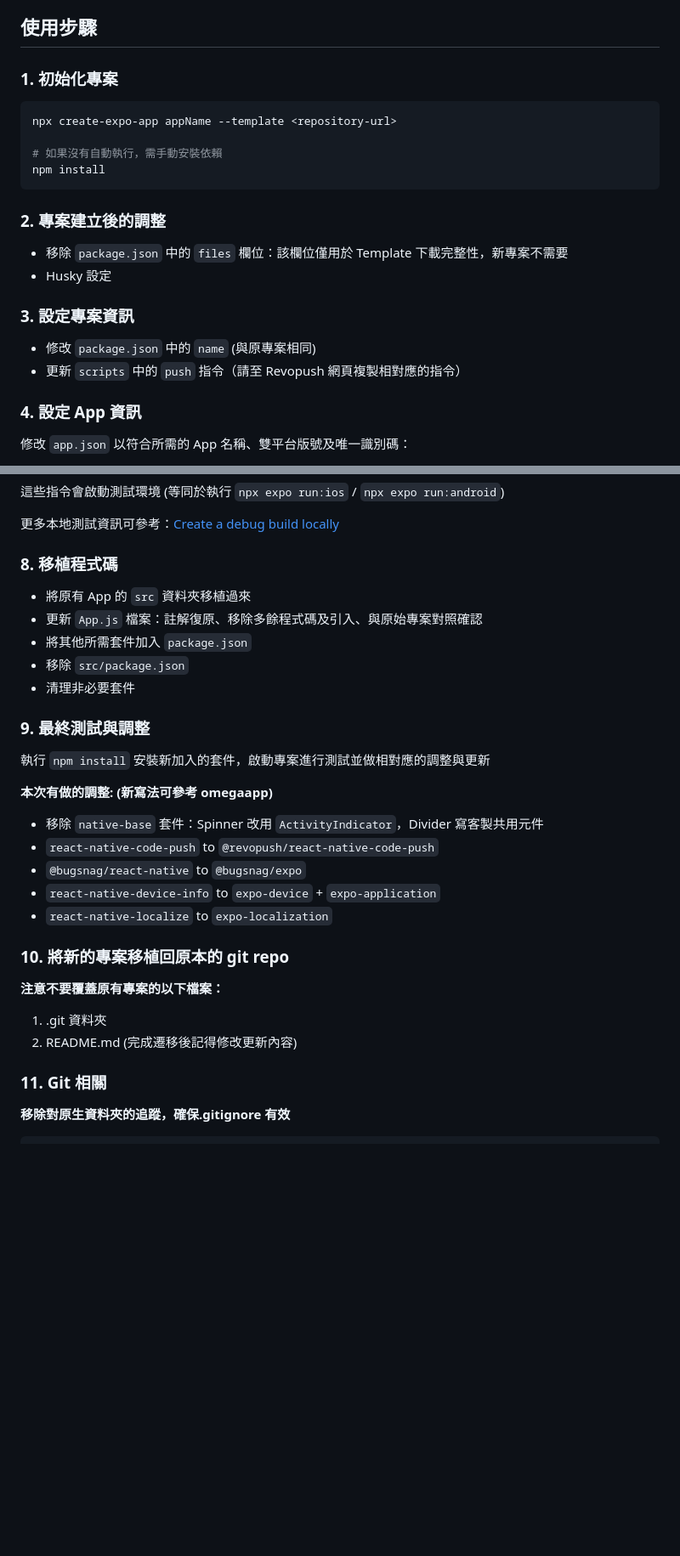
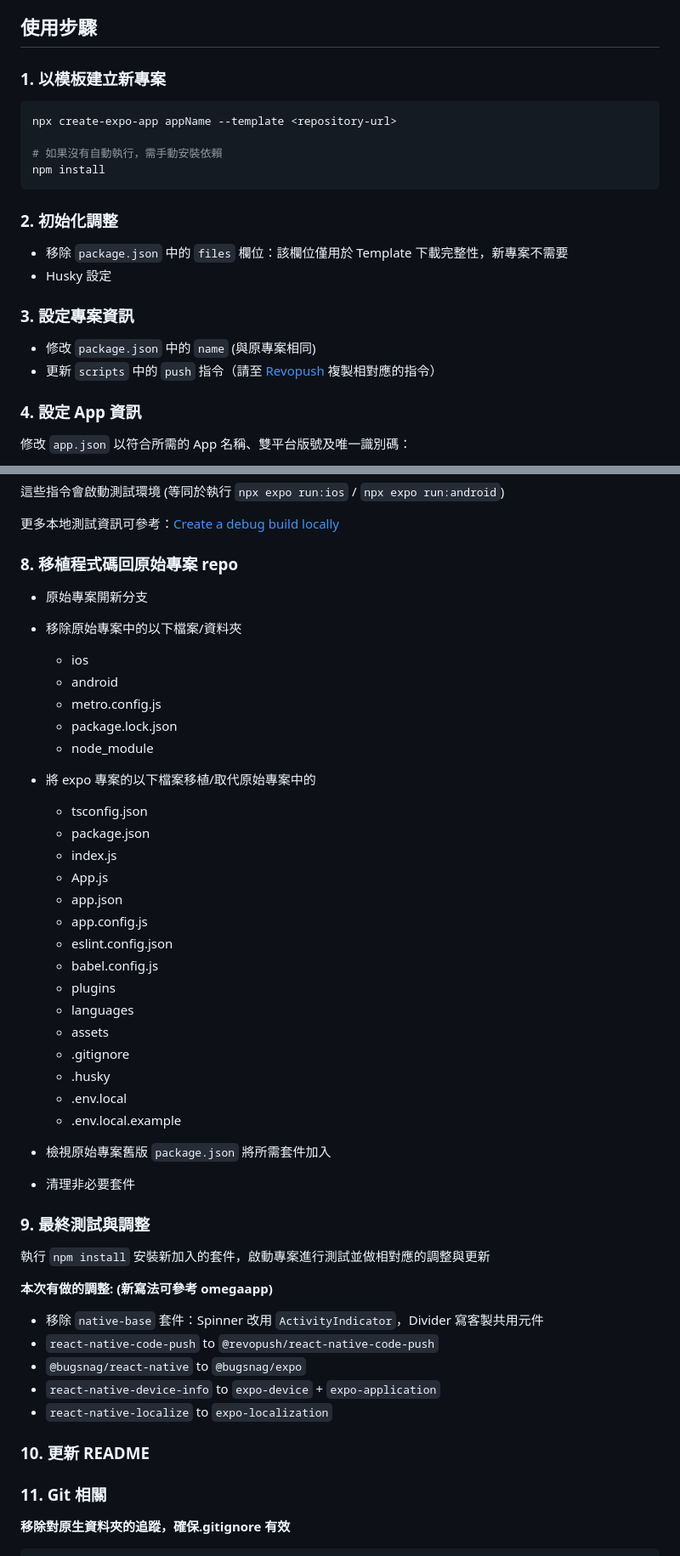
Before and after one commit to chuanmin13/alp-expo-template, a Markdown page: README.md, 2 parts joined by grey strips. Shown at 85% size. GitHub-like rendering; blank space fills up the shorter version.

````diff
--- a/README.md
+++ b/README.md
@@ -29,7 +29,7 @@
 
 ## 使用步驟
 
-### 1. 初始化專案
+### 1. 以模板建立新專案
 
    ```bash
    npx create-expo-app appName --template <repository-url>
@@ -38,14 +38,14 @@
    npm install
    ```
 
-### 2. 專案建立後的調整
+### 2. 初始化調整
    - 移除 `package.json` 中的 `files` 欄位：該欄位僅用於 Template 下載完整性，新專案不需要
    - Husky 設定
 
 ### 3. 設定專案資訊
 
    - 修改 `package.json` 中的 `name` (與原專案相同)
-   - 更新 `scripts` 中的 `push` 指令（請至 Revopush 網頁複製相對應的指令）
+   - 更新 `scripts` 中的 `push` 指令（請至 [Revopush](https://app.revopush.org/applications) 複製相對應的指令）
 
 ### 4. 設定 App 資訊
 
@@ -86,11 +86,32 @@
    更多本地測試資訊可參考：[Create a debug build locally](https://docs.expo.dev/guides/local-app-development/)
 
 
-### 8. 移植程式碼
-   - 將原有 App 的 `src` 資料夾移植過來
-   - 更新 `App.js` 檔案：註解復原、移除多餘程式碼及引入、與原始專案對照確認
-   - 將其他所需套件加入 `package.json`
-   - 移除 `src/package.json`
+### 8. 移植程式碼回原始專案 repo
+   - 原始專案開新分支
+   - 移除原始專案中的以下檔案/資料夾
+     - ios
+     - android
+     - metro.config.js
+     - package.lock.json
+     - node_module
+   - 將 expo 專案的以下檔案移植/取代原始專案中的
+     - tsconfig.json
+     - package.json
+     - index.js
+     - App.js
+     - app.json
+     - app.config.js
+     - eslint.config.json
+     - babel.config.js
+     - plugins
+     - languages
+     - assets
+     - .gitignore
+     - .husky
+     - .env.local
+     - .env.local.example
+
+   - 檢視原始專案舊版 `package.json` 將所需套件加入
    - 清理非必要套件
 
 ### 9. 最終測試與調整
@@ -104,11 +125,7 @@
    - `react-native-device-info` to `expo-device` + `expo-application`
    - `react-native-localize` to `expo-localization`
 
-### 10. 將新的專案移植回原本的 git repo
-**注意不要覆蓋原有專案的以下檔案：**
-
-1. .git 資料夾
-2. README.md (完成遷移後記得修改更新內容)
+### 10. 更新 README
 
 ### 11. Git 相關
 **移除對原生資料夾的追蹤，確保.gitignore 有效**
````
Also changed, not shown: other parts of README.md (+1 -1 lines).
